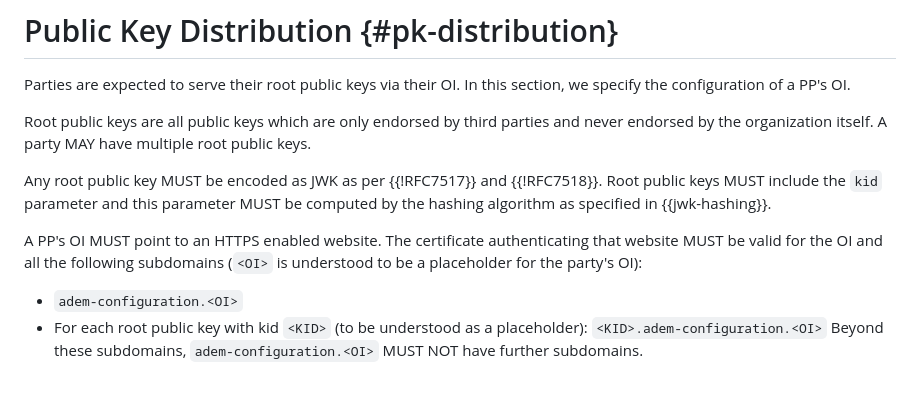
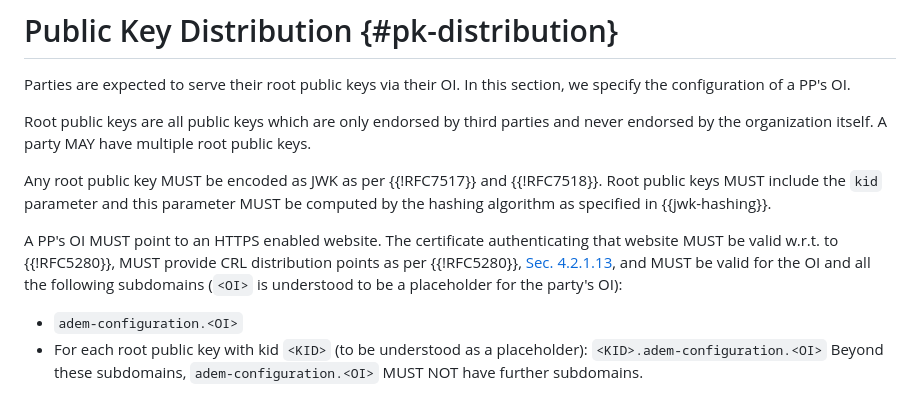
Before and after one commit to adem-wg/adem-spec, a Markdown page: draft-adem-wg-adem-core.md, the part around the change. Drawn GitHub-style.

Commit message:
Specify that binding certificates must be valid X.509 certs

```diff
--- a/draft-adem-wg-adem-core.md
+++ b/draft-adem-wg-adem-core.md
@@ -355,7 +355,7 @@ Any root public key MUST be encoded as JWK as per {{!RFC7517}} and {{!RFC7518}}.
 Root public keys MUST include the `kid` parameter and this parameter MUST be computed by the hashing algorithm as specified in {{jwk-hashing}}.
 
 A PP's OI MUST point to an HTTPS enabled website.
-The certificate authenticating that website MUST be valid for the OI and all the following subdomains (`<OI>` is understood to be a placeholder for the party's OI):
+The certificate authenticating that website MUST be valid w.r.t. to {{!RFC5280}}, MUST provide CRL distribution points as per {{!RFC5280}}, [Sec. 4.2.1.13](https://www.rfc-editor.org/rfc/rfc5280#section-4.2.1.13), and MUST be valid for the OI and all the following subdomains (`<OI>` is understood to be a placeholder for the party's OI):
 
 * `adem-configuration.<OI>`
 * For each root public key with kid `<KID>` (to be understood as a placeholder): `<KID>.adem-configuration.<OI>`
```
